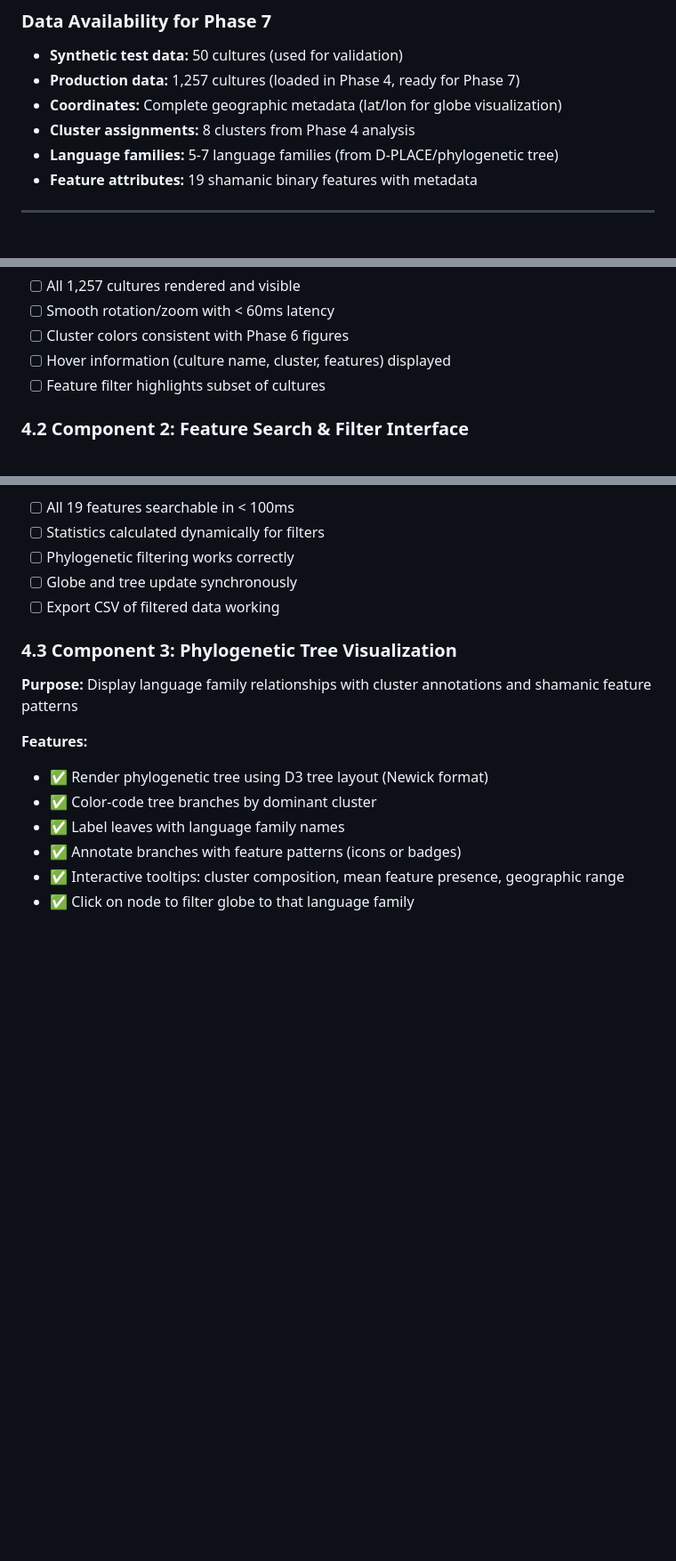
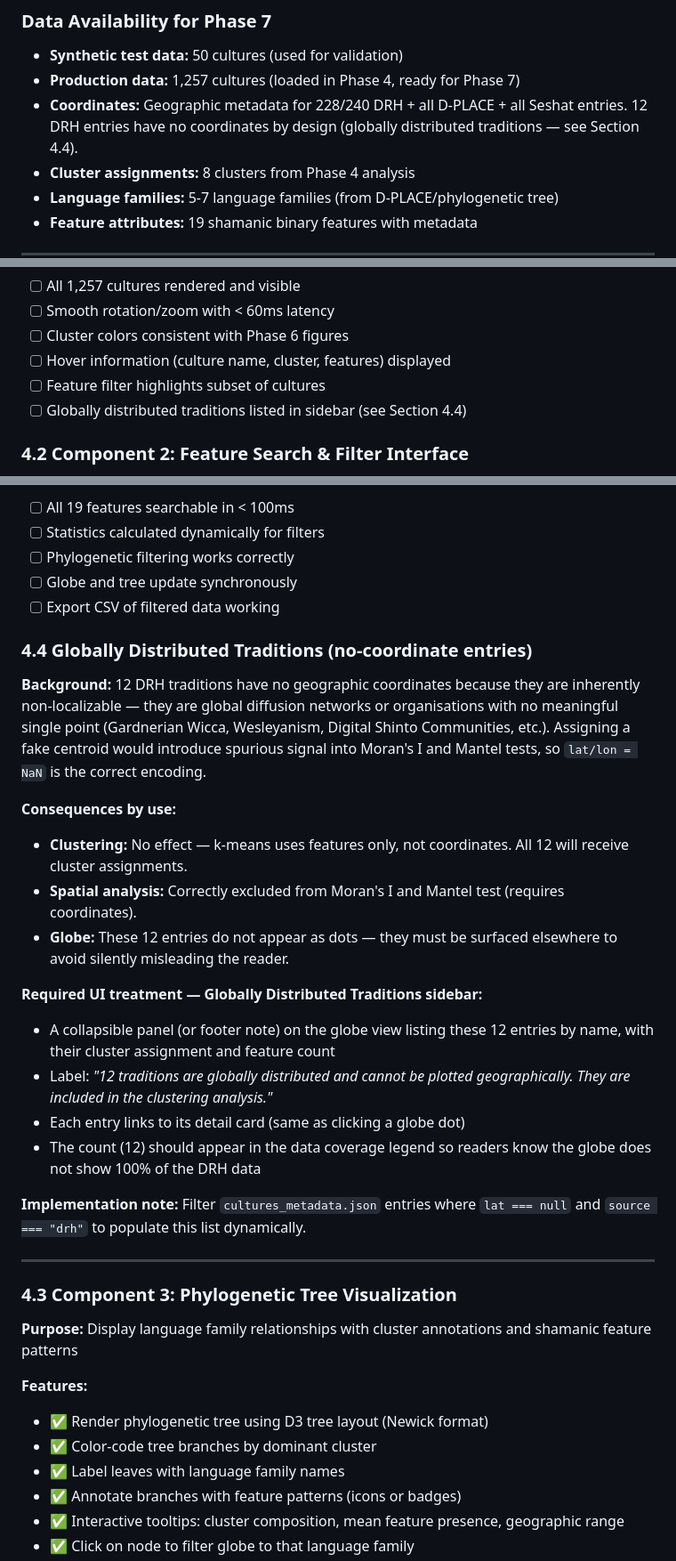
Before and after one commit to Iceraph/SHS_Digital_humanities, a Markdown page: contexts/PHASE7_CONTEXT.md, 3 parts joined by grey strips. Shown at 89% size. Drawn GitHub-style; blank space fills up the shorter version.

Commit message:
PHASE7_CONTEXT: document globally distributed traditions (no-coordinate DRH entries)
Add Section 4.4 explaining why 12 DRH entries keep lat/lon = NaN (global
diffusion networks — fake centroid would corrupt spatial analyses), their
correct treatment per use-case, and the required UI sidebar on the globe
view. Update data availability note and add Sprint 5 polish task.

Co-Authored-By: Claude Sonnet 4.6 <noreply@anthropic.com>

```diff
--- a/contexts/PHASE7_CONTEXT.md
+++ b/contexts/PHASE7_CONTEXT.md
@@ -54,7 +54,7 @@ Phase 7 transforms Phase 6 statistical outputs into interactive web-based visual
 ### Data Availability for Phase 7
 - **Synthetic test data:** 50 cultures (used for validation)
 - **Production data:** 1,257 cultures (loaded in Phase 4, ready for Phase 7)
-- **Coordinates:** Complete geographic metadata (lat/lon for globe visualization)
+- **Coordinates:** Geographic metadata for 228/240 DRH + all D-PLACE + all Seshat entries. 12 DRH entries have no coordinates by design (globally distributed traditions — see Section 4.4).
 - **Cluster assignments:** 8 clusters from Phase 4 analysis
 - **Language families:** 5-7 language families (from D-PLACE/phylogenetic tree)
 - **Feature attributes:** 19 shamanic binary features with metadata
@@ -176,6 +176,7 @@ const globe = new ThreeGlobe()
 - [ ] Cluster colors consistent with Phase 6 figures
 - [ ] Hover information (culture name, cluster, features) displayed
 - [ ] Feature filter highlights subset of cultures
+- [ ] Globally distributed traditions listed in sidebar (see Section 4.4)
 
 ### 4.2 Component 2: Feature Search & Filter Interface
 
@@ -248,6 +249,25 @@ featurePanel.onPhyloFilter(familyName, () => {
 - [ ] Phylogenetic filtering works correctly
 - [ ] Globe and tree update synchronously
 - [ ] Export CSV of filtered data working
+
+### 4.4 Globally Distributed Traditions (no-coordinate entries)
+
+**Background:** 12 DRH traditions have no geographic coordinates because they are inherently non-localizable — they are global diffusion networks or organisations with no meaningful single point (Gardnerian Wicca, Wesleyanism, Digital Shinto Communities, etc.). Assigning a fake centroid would introduce spurious signal into Moran's I and Mantel tests, so `lat/lon = NaN` is the correct encoding.
+
+**Consequences by use:**
+- **Clustering:** No effect — k-means uses features only, not coordinates. All 12 will receive cluster assignments.
+- **Spatial analysis:** Correctly excluded from Moran's I and Mantel test (requires coordinates).
+- **Globe:** These 12 entries do not appear as dots — they must be surfaced elsewhere to avoid silently misleading the reader.
+
+**Required UI treatment — Globally Distributed Traditions sidebar:**
+- A collapsible panel (or footer note) on the globe view listing these 12 entries by name, with their cluster assignment and feature count
+- Label: *"12 traditions are globally distributed and cannot be plotted geographically. They are included in the clustering analysis."*
+- Each entry links to its detail card (same as clicking a globe dot)
+- The count (12) should appear in the data coverage legend so readers know the globe does not show 100% of the DRH data
+
+**Implementation note:** Filter `cultures_metadata.json` entries where `lat === null` and `source === "drh"` to populate this list dynamically.
+
+---
 
 ### 4.3 Component 3: Phylogenetic Tree Visualization
 
```
Also changed, not shown: other parts of contexts/PHASE7_CONTEXT.md (+1 -0 lines).
